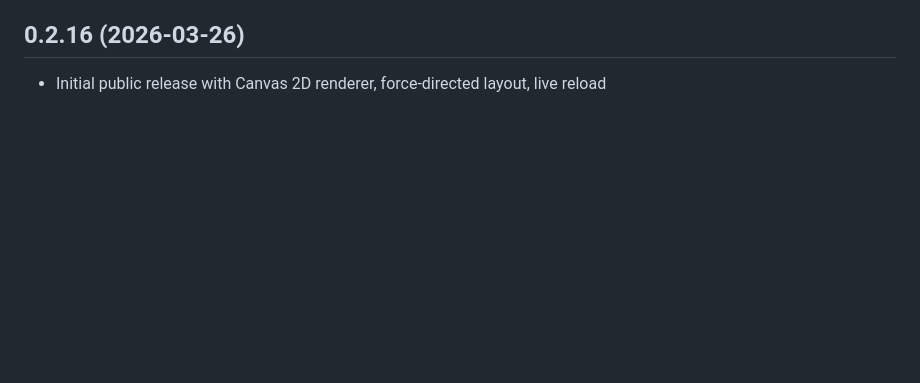
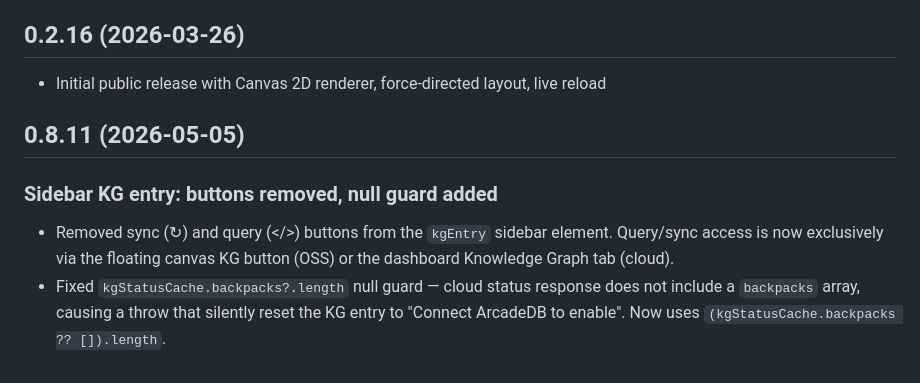
Before and after one commit to NoahIrzinger/backpack-viewer, a Markdown page: CHANGELOG.md, the part around the change. Drawn GitHub-style; blank space fills up the shorter version.

Commit message:
update changelog for 0.8.11

```diff
--- a/CHANGELOG.md
+++ b/CHANGELOG.md
@@ -477,3 +477,9 @@ versions are migrated automatically on first start.
 ## 0.2.16 (2026-03-26)
 
 - Initial public release with Canvas 2D renderer, force-directed layout, live reload
+
+## 0.8.11 (2026-05-05)
+
+### Sidebar KG entry: buttons removed, null guard added
+- Removed sync (↻) and query (</>) buttons from the `kgEntry` sidebar element. Query/sync access is now exclusively via the floating canvas KG button (OSS) or the dashboard Knowledge Graph tab (cloud).
+- Fixed `kgStatusCache.backpacks?.length` null guard — cloud status response does not include a `backpacks` array, causing a throw that silently reset the KG entry to "Connect ArcadeDB to enable". Now uses `(kgStatusCache.backpacks ?? []).length`.
```
